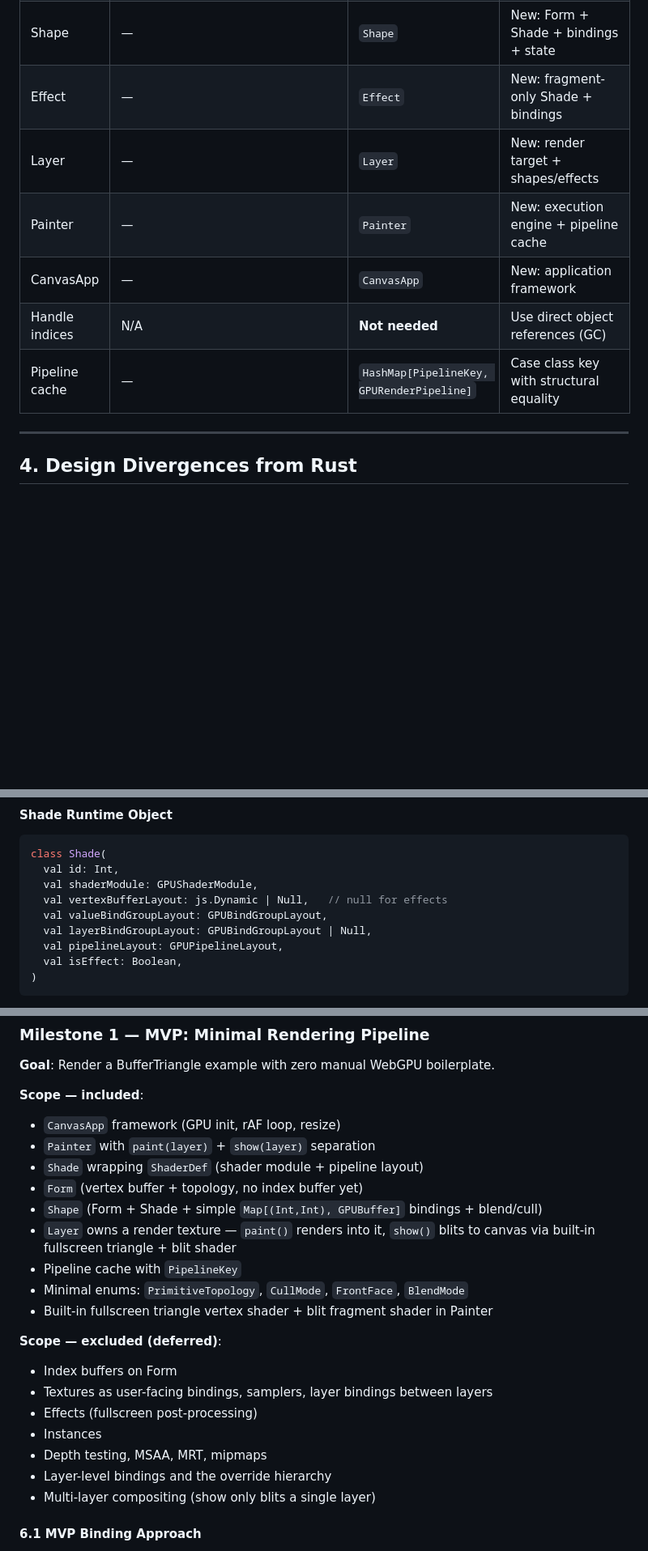
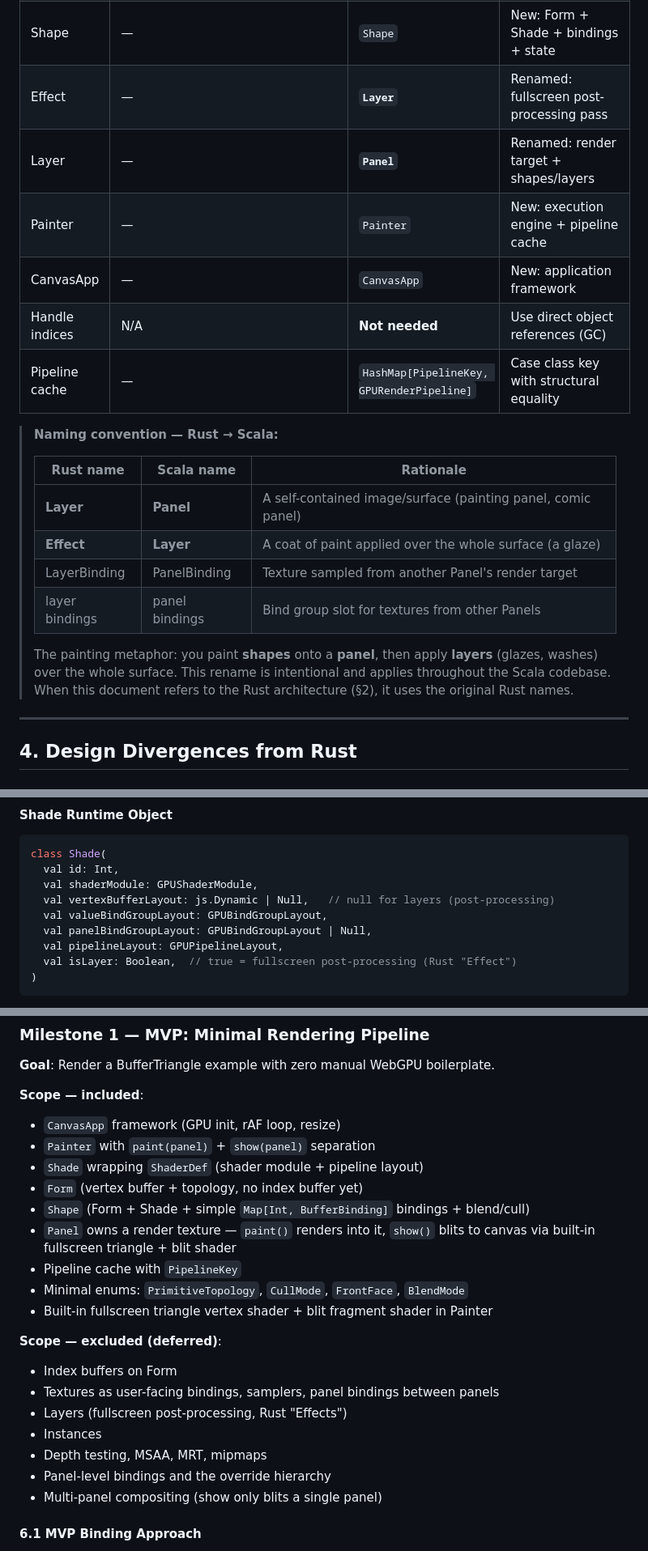
Before and after one commit to trival/scala-webgpu, a Markdown page: documents/painter-implementation-design.md, 3 parts joined by grey strips. Shown at 81% size. Rendered like a GitHub page; blank space fills up the shorter version.

````diff
--- a/documents/painter-implementation-design.md
+++ b/documents/painter-implementation-design.md
@@ -240,12 +240,26 @@ painter.show(layer):
 | Shade                    | `ShaderDef` (compile-time)          | `Shade` (runtime wrapper)                 | Shade materializes ShaderDef into GPU objects |
 | Form                     | —                                   | `Form`                                    | New: vertex/index buffers + topology          |
 | Shape                    | —                                   | `Shape`                                   | New: Form + Shade + bindings + state          |
-| Effect                   | —                                   | `Effect`                                  | New: fragment-only Shade + bindings           |
-| Layer                    | —                                   | `Layer`                                   | New: render target + shapes/effects           |
+| Effect                   | —                                   | **`Layer`**                               | Renamed: fullscreen post-processing pass      |
+| Layer                    | —                                   | **`Panel`**                               | Renamed: render target + shapes/layers        |
 | Painter                  | —                                   | `Painter`                                 | New: execution engine + pipeline cache        |
 | CanvasApp                | —                                   | `CanvasApp`                               | New: application framework                    |
 | Handle indices           | N/A                                 | **Not needed**                            | Use direct object references (GC)             |
 | Pipeline cache           | —                                   | `HashMap[PipelineKey, GPURenderPipeline]` | Case class key with structural equality       |
+
+> **Naming convention — Rust → Scala:**
+>
+> | Rust name      | Scala name     | Rationale                                                    |
+> | -------------- | -------------- | ------------------------------------------------------------ |
+> | **Layer**      | **Panel**      | A self-contained image/surface (painting panel, comic panel) |
+> | **Effect**     | **Layer**      | A coat of paint applied over the whole surface (a glaze)     |
+> | LayerBinding   | PanelBinding   | Texture sampled from another Panel's render target           |
+> | layer bindings | panel bindings | Bind group slot for textures from other Panels               |
+>
+> The painting metaphor: you paint **shapes** onto a **panel**, then apply
+> **layers** (glazes, washes) over the whole surface. This rename is intentional
+> and applies throughout the Scala codebase. When this document refers to the
+> Rust architecture (§2), it uses the original Rust names.
 
 ---
 
@@ -411,11 +425,11 @@ outside of painter.
 class Shade(
   val id: Int,
   val shaderModule: GPUShaderModule,
-  val vertexBufferLayout: js.Dynamic | Null,   // null for effects
+  val vertexBufferLayout: js.Dynamic | Null,   // null for layers (post-processing)
   val valueBindGroupLayout: GPUBindGroupLayout,
-  val layerBindGroupLayout: GPUBindGroupLayout | Null,
+  val panelBindGroupLayout: GPUBindGroupLayout | Null,
   val pipelineLayout: GPUPipelineLayout,
-  val isEffect: Boolean,
+  val isLayer: Boolean,  // true = fullscreen post-processing (Rust "Effect")
 )
 ```
 
@@ -559,12 +577,12 @@ better DX than the Rust version, the port isn't justified.
 **Scope — included**:
 
 - `CanvasApp` framework (GPU init, rAF loop, resize)
-- `Painter` with `paint(layer)` + `show(layer)` separation
+- `Painter` with `paint(panel)` + `show(panel)` separation
 - `Shade` wrapping `ShaderDef` (shader module + pipeline layout)
 - `Form` (vertex buffer + topology, no index buffer yet)
-- `Shape` (Form + Shade + simple `Map[(Int,Int), GPUBuffer]` bindings +
+- `Shape` (Form + Shade + simple `Map[Int, BufferBinding]` bindings +
   blend/cull)
-- `Layer` owns a render texture — `paint()` renders into it, `show()` blits to
+- `Panel` owns a render texture — `paint()` renders into it, `show()` blits to
   canvas via built-in fullscreen triangle + blit shader
 - Pipeline cache with `PipelineKey`
 - Minimal enums: `PrimitiveTopology`, `CullMode`, `FrontFace`, `BlendMode`
@@ -573,12 +591,12 @@ better DX than the Rust version, the port isn't justified.
 **Scope — excluded (deferred)**:
 
 - Index buffers on Form
-- Textures as user-facing bindings, samplers, layer bindings between layers
-- Effects (fullscreen post-processing)
+- Textures as user-facing bindings, samplers, panel bindings between panels
+- Layers (fullscreen post-processing, Rust "Effects")
 - Instances
 - Depth testing, MSAA, MRT, mipmaps
-- Layer-level bindings and the override hierarchy
-- Multi-layer compositing (show only blits a single layer)
+- Panel-level bindings and the override hierarchy
+- Multi-panel compositing (show only blits a single panel)
 
 #### 6.1 MVP Binding Approach
 
````
Also changed, not shown: other parts of documents/painter-implementation-design.md (+63 -58 lines).
